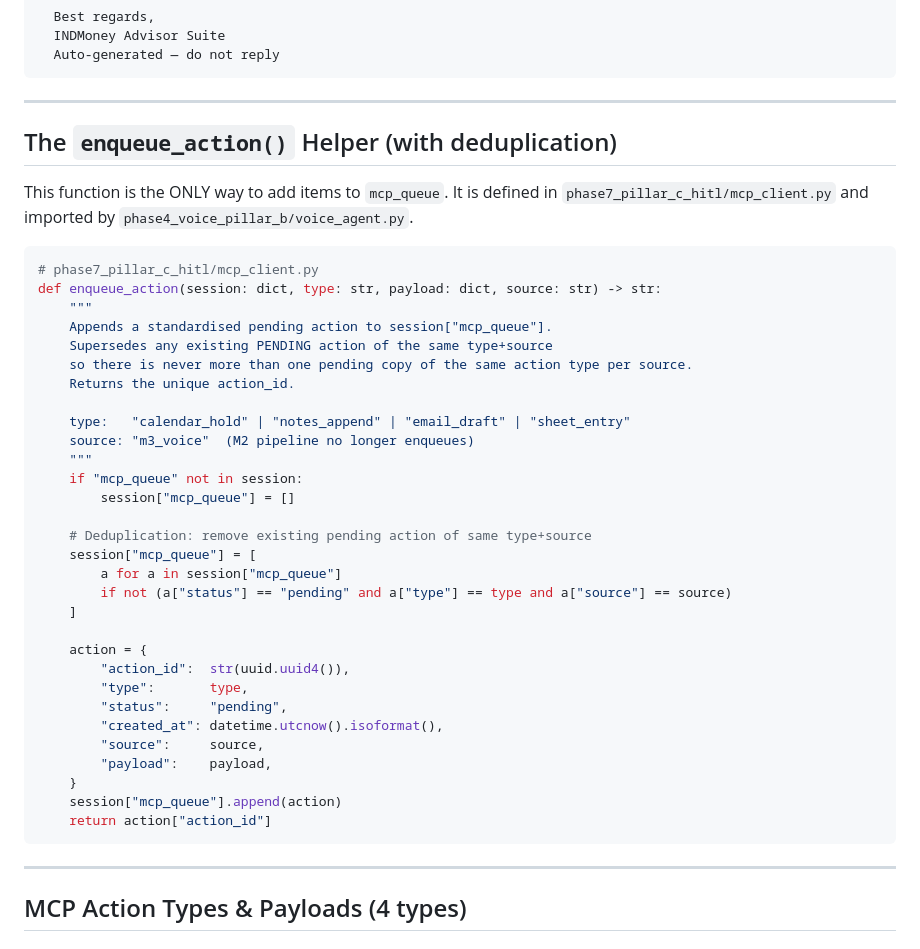
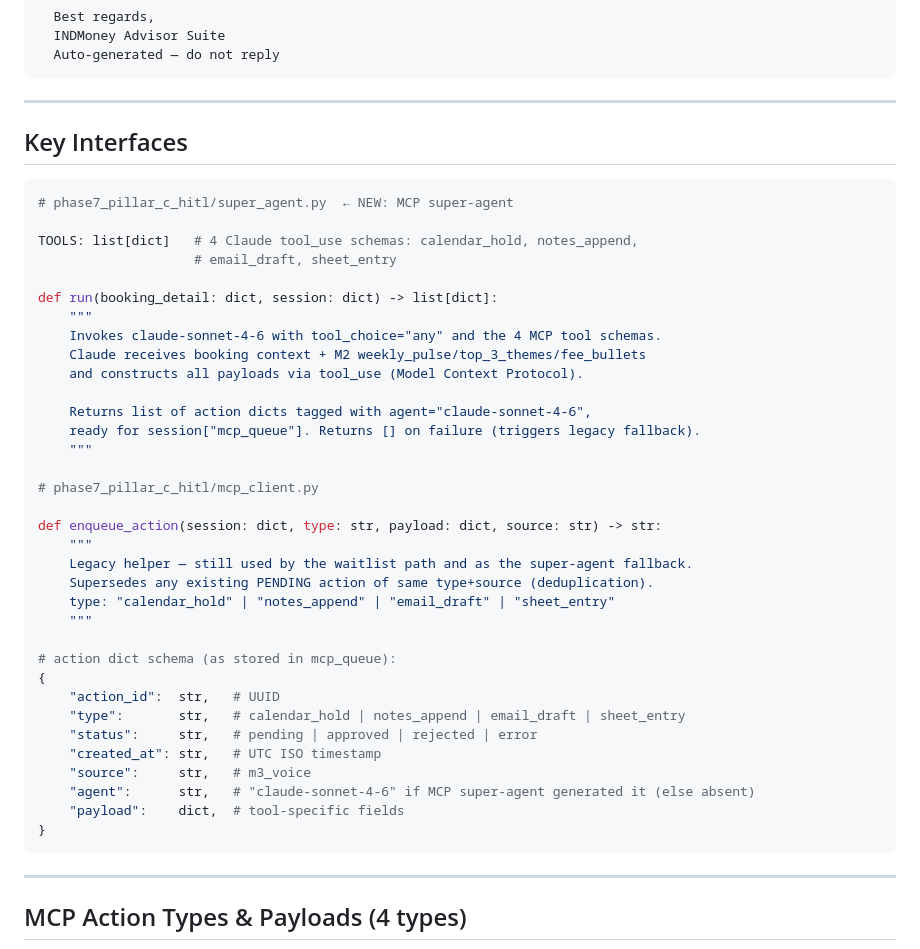
Before and after one commit to manishkumar98/investor-ops-and-intelligence-suite, a Markdown page: phase7_pillar_c_hitl/architecture/architecture.md, the part around one of its changes. Rendered like a GitHub page.

````diff
--- a/phase7_pillar_c_hitl/architecture/architecture.md
+++ b/phase7_pillar_c_hitl/architecture/architecture.md
@@ -91,41 +109,43 @@ Body:
 
 ---
 
-## The `enqueue_action()` Helper (with deduplication)
-
-This function is the ONLY way to add items to `mcp_queue`. It is defined in `phase7_pillar_c_hitl/mcp_client.py` and imported by `phase4_voice_pillar_b/voice_agent.py`.
+## Key Interfaces
 
 ```python
+# phase7_pillar_c_hitl/super_agent.py  ← NEW: MCP super-agent
+
+TOOLS: list[dict]   # 4 Claude tool_use schemas: calendar_hold, notes_append,
+                    # email_draft, sheet_entry
+
+def run(booking_detail: dict, session: dict) -> list[dict]:
+    """
+    Invokes claude-sonnet-4-6 with tool_choice="any" and the 4 MCP tool schemas.
+    Claude receives booking context + M2 weekly_pulse/top_3_themes/fee_bullets
+    and constructs all payloads via tool_use (Model Context Protocol).
+
+    Returns list of action dicts tagged with agent="claude-sonnet-4-6",
+    ready for session["mcp_queue"]. Returns [] on failure (triggers legacy fallback).
+    """
+
 # phase7_pillar_c_hitl/mcp_client.py
+
 def enqueue_action(session: dict, type: str, payload: dict, source: str) -> str:
     """
-    Appends a standardised pending action to session["mcp_queue"].
-    Supersedes any existing PENDING action of the same type+source
-    so there is never more than one pending copy of the same action type per source.
-    Returns the unique action_id.
+    Legacy helper — still used by the waitlist path and as the super-agent fallback.
+    Supersedes any existing PENDING action of same type+source (deduplication).
+    type: "calendar_hold" | "notes_append" | "email_draft" | "sheet_entry"
+    """
 
-    type:   "calendar_hold" | "notes_append" | "email_draft" | "sheet_entry"
-    source: "m3_voice"  (M2 pipeline no longer enqueues)
-    """
-    if "mcp_queue" not in session:
-        session["mcp_queue"] = []
-
-    # Deduplication: remove existing pending action of same type+source
-    session["mcp_queue"] = [
-        a for a in session["mcp_queue"]
-        if not (a["status"] == "pending" and a["type"] == type and a["source"] == source)
-    ]
-
-    action = {
-        "action_id":  str(uuid.uuid4()),
-        "type":       type,
-        "status":     "pending",
-        "created_at": datetime.utcnow().isoformat(),
-        "source":     source,
-        "payload":    payload,
-    }
-    session["mcp_queue"].append(action)
-    return action["action_id"]
+# action dict schema (as stored in mcp_queue):
+{
+    "action_id":  str,   # UUID
+    "type":       str,   # calendar_hold | notes_append | email_draft | sheet_entry
+    "status":     str,   # pending | approved | rejected | error
+    "created_at": str,   # UTC ISO timestamp
+    "source":     str,   # m3_voice
+    "agent":      str,   # "claude-sonnet-4-6" if MCP super-agent generated it (else absent)
+    "payload":    dict,  # tool-specific fields
+}
 ```
 
 ---
````
Also changed, not shown: other parts of phase7_pillar_c_hitl/architecture/architecture.md (+45 -27 lines), phase4_voice_pillar_b/architecture/architecture.md (+7 -4 lines).
